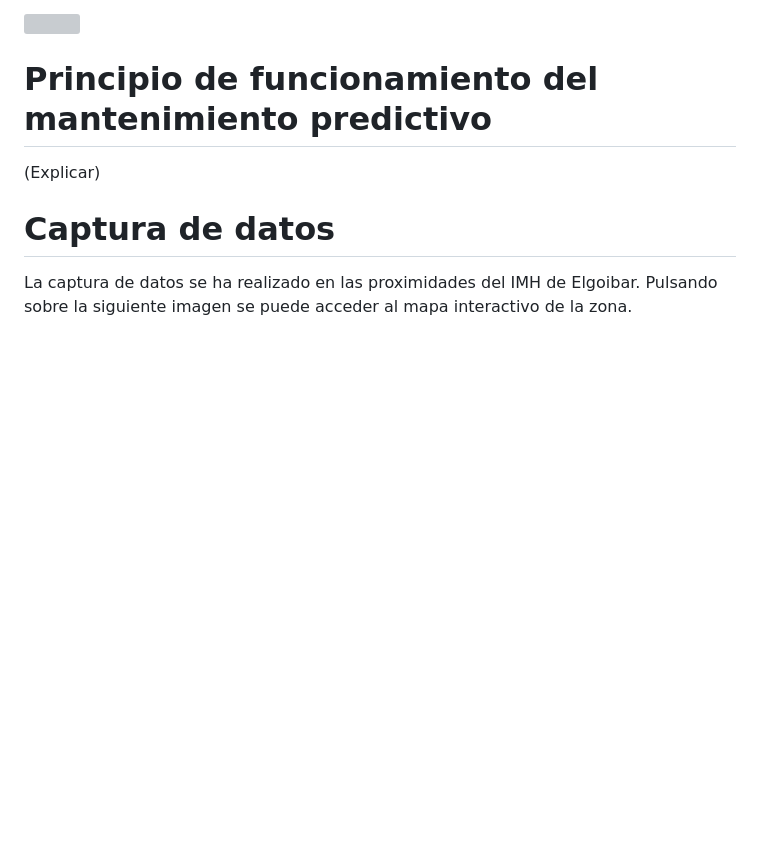
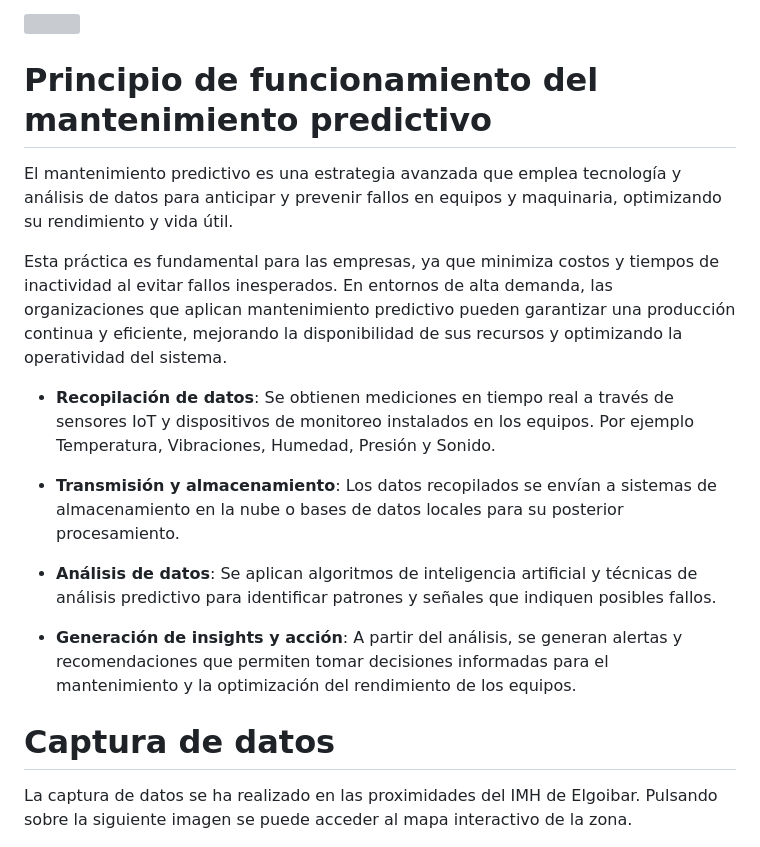
Before and after one commit to Arakistech/ASCENSORELGOIBAR, a Markdown page: README.md, the part around the change. Drawn GitHub-style; blank space fills up the shorter version; grey boxes are pictures that could not be loaded.

Commit message:
mantenimiento predictivo

```diff
--- a/README.md
+++ b/README.md
@@ -8,13 +8,22 @@ Puede solicitar acceso a la plataforma web mediante usuario y clave, poniéndose
 <img src="https://github.com/Arakistech/ASCENSORELGOIBAR/blob/main/IMG/Ascensor2.gif?raw=true" width="800" height="480">
 
 # Principio de funcionamiento del mantenimiento predictivo
-(Explicar)
+El mantenimiento predictivo es una estrategia avanzada que emplea tecnología y análisis de datos para anticipar y prevenir fallos en equipos y maquinaria, optimizando su rendimiento y vida útil.
+
+Esta práctica es fundamental para las empresas, ya que minimiza costos y tiempos de inactividad al evitar fallos inesperados. En entornos de alta demanda, las organizaciones que aplican mantenimiento predictivo pueden garantizar una producción continua y eficiente, mejorando la disponibilidad de sus recursos y optimizando la operatividad del sistema.
+
+- **Recopilación de datos**: Se obtienen mediciones en tiempo real a través de sensores IoT y dispositivos de monitoreo instalados en los equipos. Por ejemplo Temperatura, Vibraciones, Humedad, Presión y Sonido.
+
+- **Transmisión y almacenamiento**: Los datos recopilados se envían a sistemas de almacenamiento en la nube o bases de datos locales para su posterior procesamiento.
+
+- **Análisis de datos**: Se aplican algoritmos de inteligencia artificial y técnicas de análisis predictivo para identificar patrones y señales que indiquen posibles fallos.
+
+- **Generación de insights y acción**: A partir del análisis, se generan alertas y recomendaciones que permiten tomar decisiones informadas para el mantenimiento y la optimización del rendimiento de los equipos.
 
 
 # Captura de datos
 
 La captura de datos se ha realizado en las proximidades del IMH de Elgoibar. Pulsando sobre la siguiente imagen se puede acceder al mapa interactivo de la zona.
-
 
 <a href="https://arakistech.github.io/Castilla/#17.5/43.211867/-2.411639/-124/53"> <img src="https://github.com/Arakistech/ASCENSORELGOIBAR/blob/main/IMG/mapa.jpg?raw=true" alt="Click me!" width="800" height="400" /> </a>
 
```
